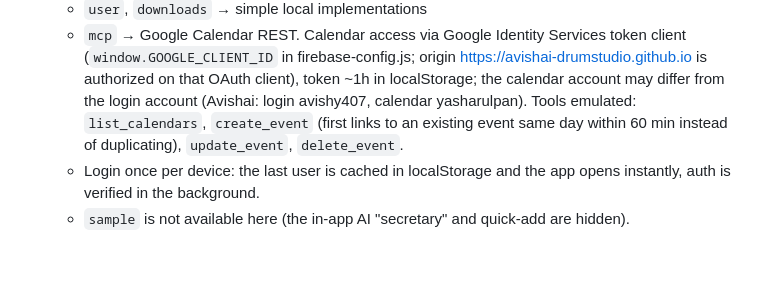
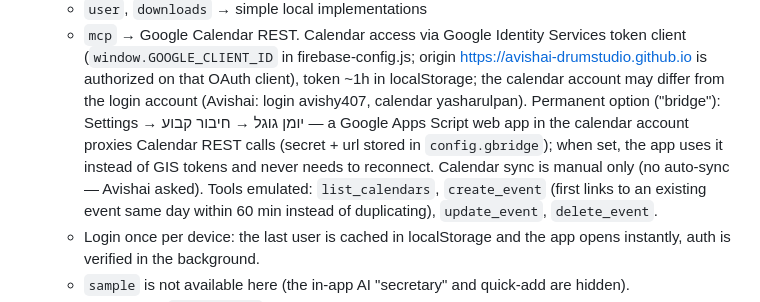
Before and after one commit to Avishai-Drumstudio/avishai-drumstudio.github.io, a Markdown page: CLAUDE.md, the part around the change. Drawn GitHub-style; blank space fills up the shorter version.

Commit message:
CLAUDE.md: note calendar bridge and manual-only sync
Co-Authored-By: Claude Opus 5.5 <noreply@anthropic.com>
Claude-Session: https://claude.ai/code/session_01GzNUNkfepVrkR3QWHDge9K

```diff
--- a/CLAUDE.md
+++ b/CLAUDE.md
@@ -24,6 +24,9 @@ so he asks for a change in chat and expects it live on the site (push to `main`
   - `mcp` → Google Calendar REST. Calendar access via Google Identity Services token client (`window.GOOGLE_CLIENT_ID`
     in firebase-config.js; origin https://avishai-drumstudio.github.io is authorized on that OAuth client), token ~1h in
     localStorage; the calendar account may differ from the login account (Avishai: login avishy407, calendar yasharulpan).
+    Permanent option ("bridge"): Settings → יומן גוגל → חיבור קבוע — a Google Apps Script web app in the calendar
+    account proxies Calendar REST calls (secret + url stored in `config.gbridge`); when set, the app uses it instead of GIS
+    tokens and never needs to reconnect. Calendar sync is manual only (no auto-sync — Avishai asked).
     Tools emulated: `list_calendars`, `create_event` (first links to an existing event same day within 60 min instead of
     duplicating), `update_event`, `delete_event`.
   - Login once per device: the last user is cached in localStorage and the app opens instantly, auth is verified in the background.
```
